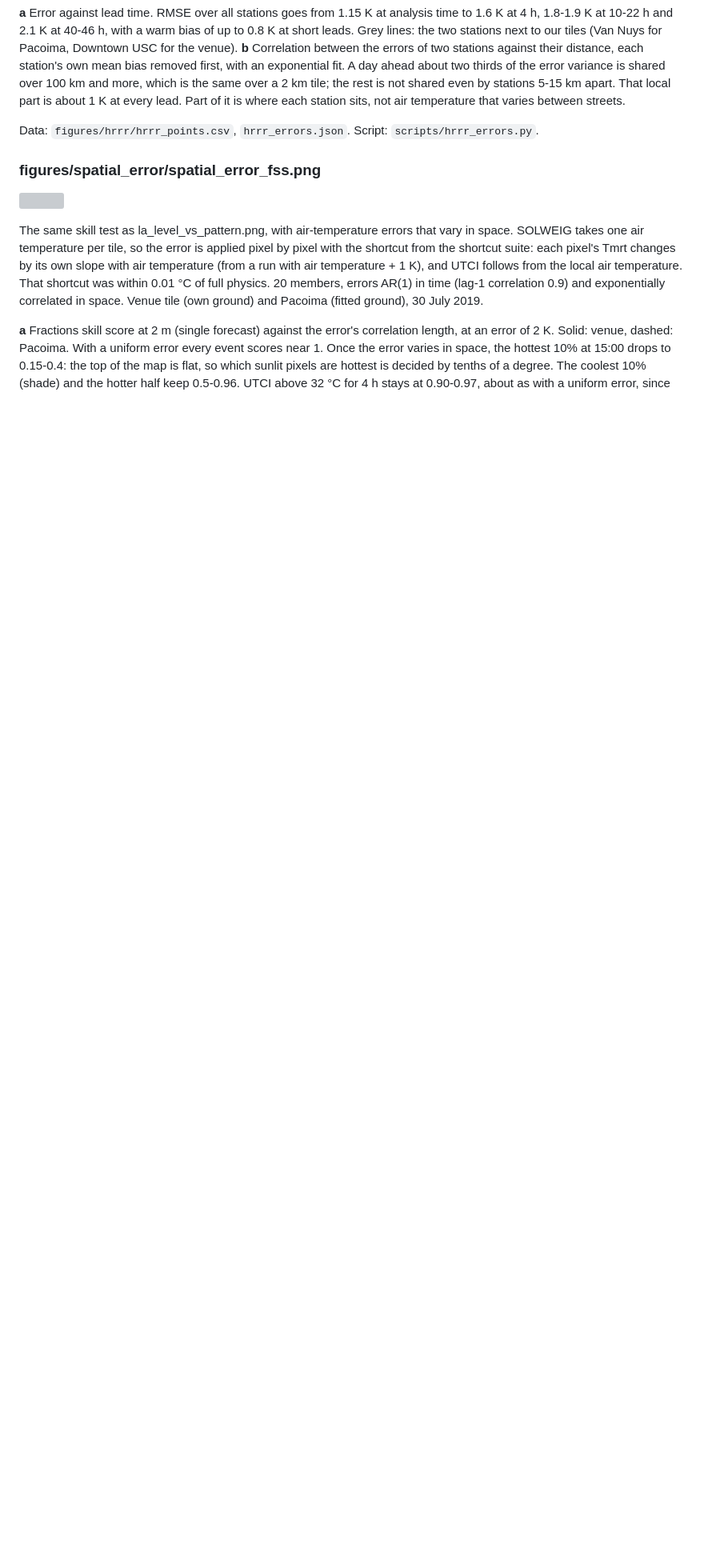
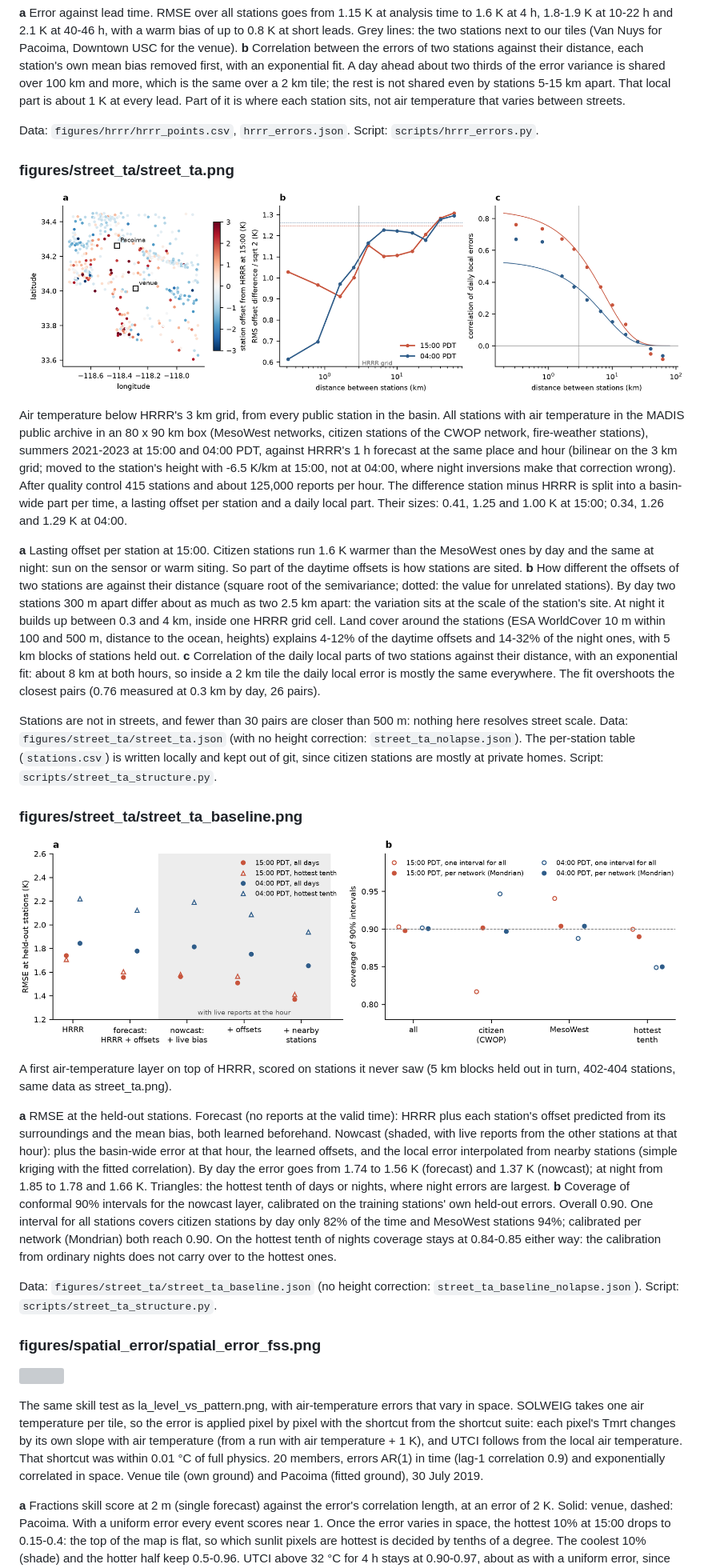
Before and after one commit to atriguerosalon/solweig-gpu-uq, a Markdown page: docs/FIGURES.md, the part around the change. Shown at 80% size. Drawn GitHub-style; pictures changed too: figures/street_ta/street_ta.png (added), figures/street_ta/street_ta_baseline.png (added); blank space fills up the shorter version; grey boxes are pictures that could not be loaded.

```diff
--- a/docs/FIGURES.md
+++ b/docs/FIGURES.md
@@ -127,6 +127,29 @@ How large HRRR's 2 m temperature errors are around our tiles, and how far they r
 
 Data: `figures/hrrr/hrrr_points.csv`, `hrrr_errors.json`. Script: `scripts/hrrr_errors.py`.
 
+### figures/street_ta/street_ta.png
+
+![](../figures/street_ta/street_ta.png)
+
+Air temperature below HRRR's 3 km grid, from every public station in the basin. All stations with air temperature in the MADIS public archive in an 80 x 90 km box (MesoWest networks, citizen stations of the CWOP network, fire-weather stations), summers 2021-2023 at 15:00 and 04:00 PDT, against HRRR's 1 h forecast at the same place and hour (bilinear on the 3 km grid; moved to the station's height with -6.5 K/km at 15:00, not at 04:00, where night inversions make that correction wrong). After quality control 415 stations and about 125,000 reports per hour. The difference station minus HRRR is split into a basin-wide part per time, a lasting offset per station and a daily local part. Their sizes: 0.41, 1.25 and 1.00 K at 15:00; 0.34, 1.26 and 1.29 K at 04:00.
+
+**a** Lasting offset per station at 15:00. Citizen stations run 1.6 K warmer than the MesoWest ones by day and the same at night: sun on the sensor or warm siting. So part of the daytime offsets is how stations are sited.
+**b** How different the offsets of two stations are against their distance (square root of the semivariance; dotted: the value for unrelated stations). By day two stations 300 m apart differ about as much as two 2.5 km apart: the variation sits at the scale of the station's site. At night it builds up between 0.3 and 4 km, inside one HRRR grid cell. Land cover around the stations (ESA WorldCover 10 m within 100 and 500 m, distance to the ocean, heights) explains 4-12% of the daytime offsets and 14-32% of the night ones, with 5 km blocks of stations held out.
+**c** Correlation of the daily local parts of two stations against their distance, with an exponential fit: about 8 km at both hours, so inside a 2 km tile the daily local error is mostly the same everywhere. The fit overshoots the closest pairs (0.76 measured at 0.3 km by day, 26 pairs).
+
+Stations are not in streets, and fewer than 30 pairs are closer than 500 m: nothing here resolves street scale. Data: `figures/street_ta/street_ta.json` (with no height correction: `street_ta_nolapse.json`). The per-station table (`stations.csv`) is written locally and kept out of git, since citizen stations are mostly at private homes. Script: `scripts/street_ta_structure.py`.
+
+### figures/street_ta/street_ta_baseline.png
+
+![](../figures/street_ta/street_ta_baseline.png)
+
+A first air-temperature layer on top of HRRR, scored on stations it never saw (5 km blocks held out in turn, 402-404 stations, same data as street_ta.png).
+
+**a** RMSE at the held-out stations. Forecast (no reports at the valid time): HRRR plus each station's offset predicted from its surroundings and the mean bias, both learned beforehand. Nowcast (shaded, with live reports from the other stations at that hour): plus the basin-wide error at that hour, the learned offsets, and the local error interpolated from nearby stations (simple kriging with the fitted correlation). By day the error goes from 1.74 to 1.56 K (forecast) and 1.37 K (nowcast); at night from 1.85 to 1.78 and 1.66 K. Triangles: the hottest tenth of days or nights, where night errors are largest.
+**b** Coverage of conformal 90% intervals for the nowcast layer, calibrated on the training stations' own held-out errors. Overall 0.90. One interval for all stations covers citizen stations by day only 82% of the time and MesoWest stations 94%; calibrated per network (Mondrian) both reach 0.90. On the hottest tenth of nights coverage stays at 0.84-0.85 either way: the calibration from ordinary nights does not carry over to the hottest ones.
+
+Data: `figures/street_ta/street_ta_baseline.json` (no height correction: `street_ta_baseline_nolapse.json`). Script: `scripts/street_ta_structure.py`.
+
 ### figures/spatial_error/spatial_error_fss.png
 
 ![](../figures/spatial_error/spatial_error_fss.png)
```
Also changed, not shown: README.md (+3 -2 lines), figures/street_ta/street_ta_nolapse.png (added), 6 other files.
